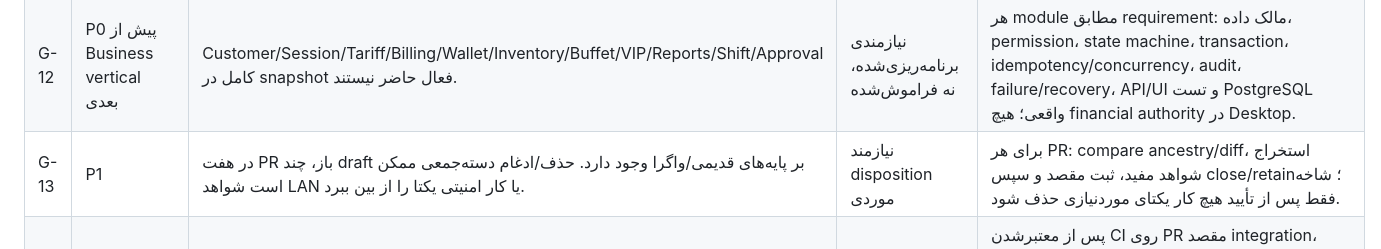
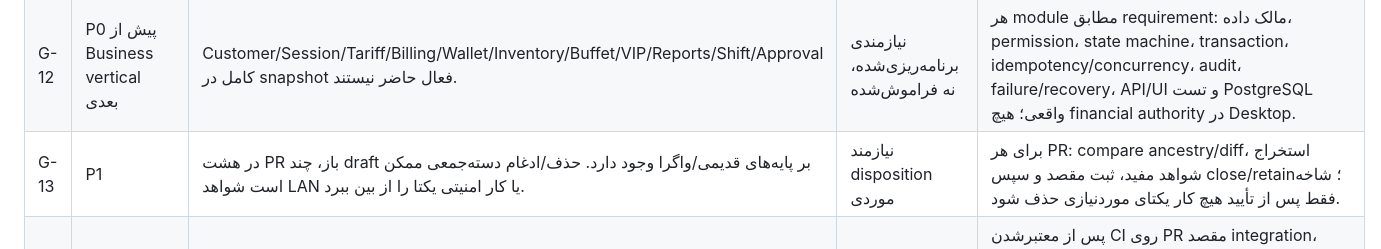
Before and after one commit to alizebal73/5, a Markdown page: docs/planning/engineering-readiness-register.md, the part around the change. GitHub-like rendering.

Commit message:
docs: reconcile open PR count in readiness register

```diff
--- a/docs/planning/engineering-readiness-register.md
+++ b/docs/planning/engineering-readiness-register.md
@@ -29,7 +29,7 @@
 | G-10 | P0 پیش از نصاب | انتخاب اینکه PostgreSQL از قبل نصب‌شده فرض می‌شود یا نصاب آن را provision می‌کند هنوز تصمیم اجرایی لازم دارد. writer تنظیمات به‌تنهایی PostgreSQL/database role را نصب یا امن‌سازی نمی‌کند. | تصمیم باز | نسخهٔ پشتیبانی‌شده، service identity، database role، data path، backup/upgrade و migration identity صریح شوند؛ Production startup هرگز خودکار migrate نکند. |
 | G-11 | P0 پیش از Release | ZIPهای self-contained خروجی خام‌اند، نه Setup.exe/MSI؛ Windows service registration، repair، upgrade، updater و rollback نصب واقعی گواهی نشده‌اند. | باز؛ tracked در [Issue #16](https://github.com/alizebal73/5/issues/16) | install/repair/upgrade، package checksum/signature، health gate، rollback و uninstall بدون حذف ناخواستهٔ business data روی ماشین تمیز. |
 | G-12 | P0 پیش از Business vertical بعدی | Customer/Session/Tariff/Billing/Wallet/Inventory/Buffet/VIP/Reports/Shift/Approval کامل در snapshot فعال حاضر نیستند. | نیازمندی برنامه‌ریزی‌شده، نه فراموش‌شده | هر module مطابق requirement: مالک داده، permission، state machine، transaction، idempotency/concurrency، audit، failure/recovery، API/UI و تست PostgreSQL واقعی؛ هیچ financial authority در Desktop. |
-| G-13 | P1 | در هفت PR باز، چند draft بر پایه‌های قدیمی/واگرا وجود دارد. حذف/ادغام دسته‌جمعی ممکن است شواهد LAN یا کار امنیتی یکتا را از بین ببرد. | نیازمند disposition موردی | برای هر PR: compare ancestry/diff، استخراج شواهد مفید، ثبت مقصد و سپس close/retain؛ شاخه فقط پس از تأیید هیچ کار یکتای موردنیازی حذف شود. |
+| G-13 | P1 | در هشت PR باز، چند draft بر پایه‌های قدیمی/واگرا وجود دارد. حذف/ادغام دسته‌جمعی ممکن است شواهد LAN یا کار امنیتی یکتا را از بین ببرد. | نیازمند disposition موردی | برای هر PR: compare ancestry/diff، استخراج شواهد مفید، ثبت مقصد و سپس close/retain؛ شاخه فقط پس از تأیید هیچ کار یکتای موردنیازی حذف شود. |
 | G-14 | P1 governance | Rulesetهای main و foundation فعال‌اند، اما read-back نشان می‌دهد strict_required_status_checks_policy=false. شاخهٔ integration نیز فعلاً protected=false است. | hardening باقی‌مانده | پس از معتبرشدن CI روی PR مقصد integration، Require PR + quick-validation + conversation resolution؛ برای main/Foundation سیاست up-to-date بودن branch پیش از merge را بررسی و تنظیم کنید. تغییر Ruleset از اتصال فعلی قابل‌نوشتن نبود و این PR ادعای تغییر آن را ندارد. |
 | G-15 | P1 security | مخزن عمومی است. این ممیزی ادعا نمی‌کند تمام تاریخچهٔ همهٔ branchها از نظر secret به‌صورت خودکار اسکن شده است. | بررسی مستقل لازم | history/branches/packageها با secret scanner بررسی؛ alerts/push protection فعال در صورت دسترسی؛ اگر secret واقعی یافت شد rotate/revoke اول، بعد پاک‌سازی تاریخچه با برنامه و هماهنگی. |
 | G-16 | Deferred | طرح Steam/GamingAccounts یک ADR پیشنهادی است و PR #19 بسته شده؛ مجازبودن مدل حساب و روش integration هنوز شرط ورود است. | عمداً پیاده‌سازی نشده | نیاز محصول صریح + بررسی برنامهٔ رسمی/اجازهٔ Valve + تصمیم محصول/ADR؛ تا آن زمان هیچ credential injection، MFA bypass یا Auto Login فرضی ساخته نشود. |
```
